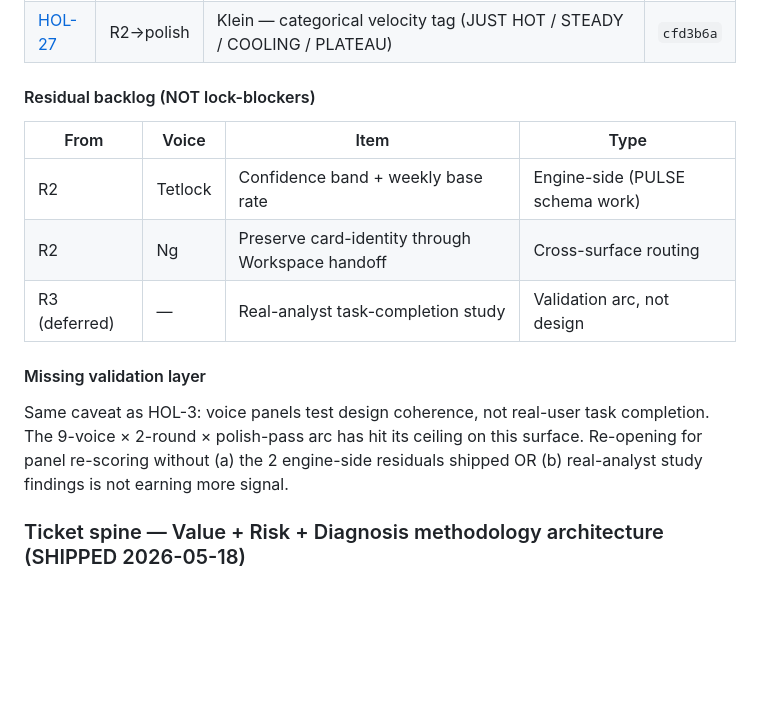
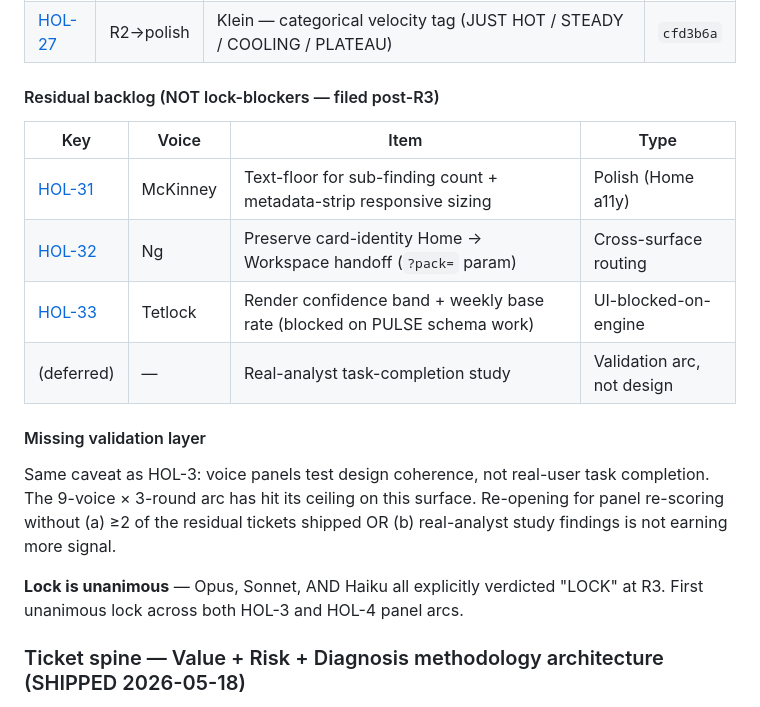
Before and after one commit to cjipro/holter, a Markdown page: CLAUDE.md, the part around one of its changes. Drawn GitHub-style; blank space fills up the shorter version.

```diff
--- a/CLAUDE.md
+++ b/CLAUDE.md
@@ -316,17 +318,20 @@ Composite +0.45 above HOL-3 (7.40). Driven by: stronger transparency (confidence
 | [HOL-28](https://cjipro.atlassian.net/browse/HOL-28) | R2→polish | Vinh — AWAITING REVIEW pending-state visual wash | `3ac56d2` |
 | [HOL-27](https://cjipro.atlassian.net/browse/HOL-27) | R2→polish | Klein — categorical velocity tag (JUST HOT / STEADY / COOLING / PLATEAU) | `cfd3b6a` |
 
-#### Residual backlog (NOT lock-blockers)
+#### Residual backlog (NOT lock-blockers — filed post-R3)
 
-| From | Voice | Item | Type |
+| Key | Voice | Item | Type |
 |---|---|---|---|
-| R2 | Tetlock | Confidence band + weekly base rate | Engine-side (PULSE schema work) |
-| R2 | Ng | Preserve card-identity through Workspace handoff | Cross-surface routing |
-| R3 (deferred) | — | Real-analyst task-completion study | Validation arc, not design |
+| [HOL-31](https://cjipro.atlassian.net/browse/HOL-31) | McKinney | Text-floor for sub-finding count + metadata-strip responsive sizing | Polish (Home a11y) |
+| [HOL-32](https://cjipro.atlassian.net/browse/HOL-32) | Ng | Preserve card-identity Home → Workspace handoff (`?pack=` param) | Cross-surface routing |
+| [HOL-33](https://cjipro.atlassian.net/browse/HOL-33) | Tetlock | Render confidence band + weekly base rate (blocked on PULSE schema work) | UI-blocked-on-engine |
+| (deferred) | — | Real-analyst task-completion study | Validation arc, not design |
 
 #### Missing validation layer
 
-Same caveat as HOL-3: voice panels test design coherence, not real-user task completion. The 9-voice × 2-round × polish-pass arc has hit its ceiling on this surface. Re-opening for panel re-scoring without (a) the 2 engine-side residuals shipped OR (b) real-analyst study findings is not earning more signal.
+Same caveat as HOL-3: voice panels test design coherence, not real-user task completion. The 9-voice × 3-round arc has hit its ceiling on this surface. Re-opening for panel re-scoring without (a) ≥2 of the residual tickets shipped OR (b) real-analyst study findings is not earning more signal.
+
+**Lock is unanimous** — Opus, Sonnet, AND Haiku all explicitly verdicted "LOCK" at R3. First unanimous lock across both HOL-3 and HOL-4 panel arcs.
 
 ### Ticket spine — Value + Risk + Diagnosis methodology architecture (SHIPPED 2026-05-18)
 
```
Also changed, not shown: other parts of CLAUDE.md (+13 -11 lines).
